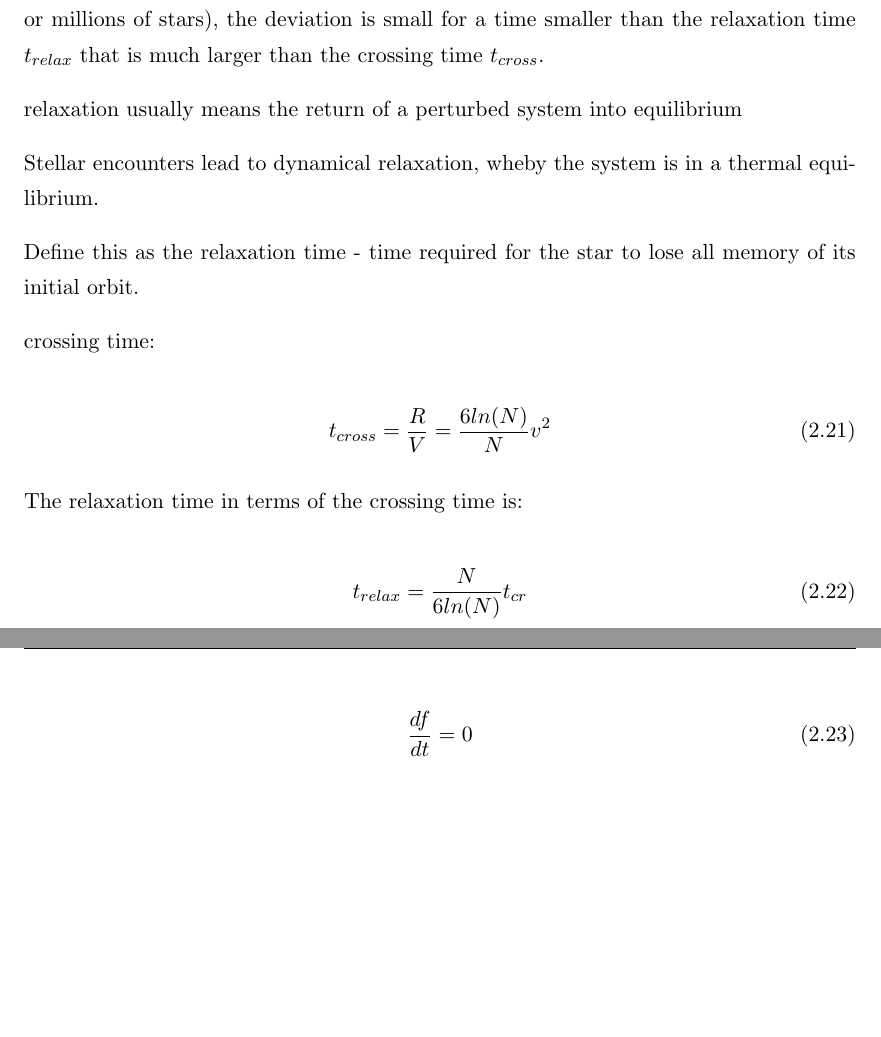
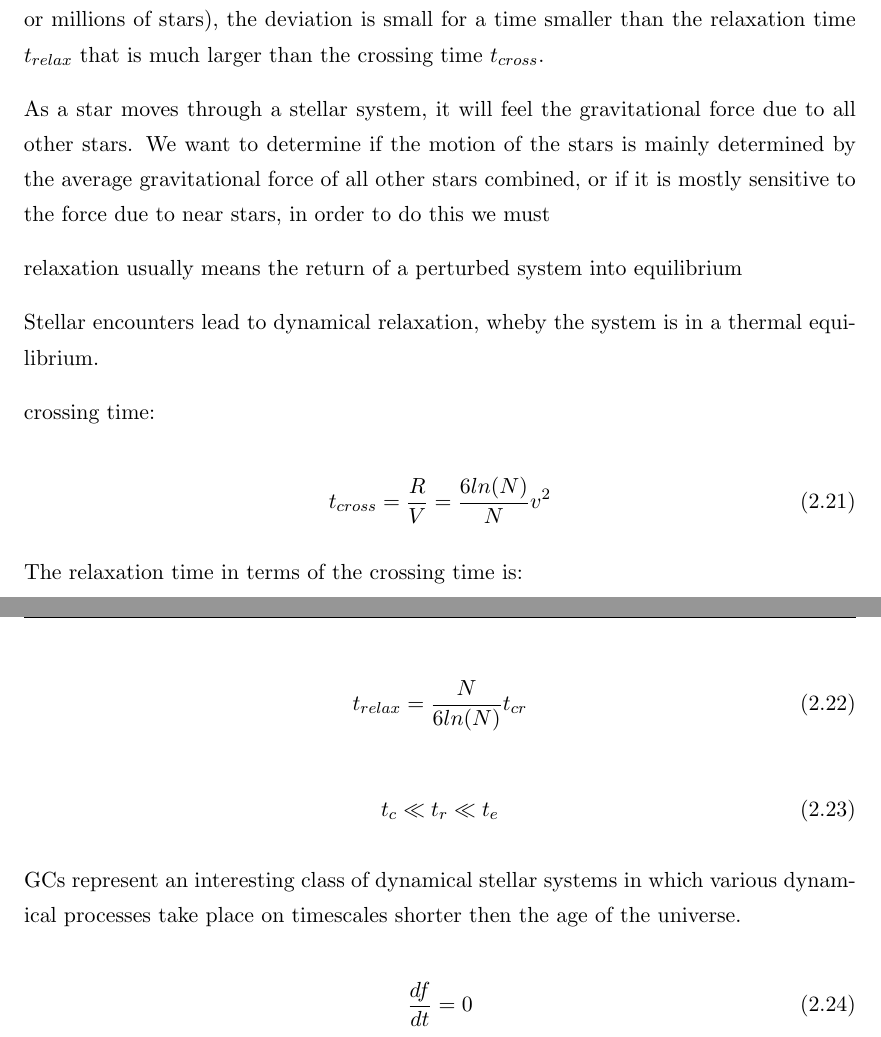
Before and after one commit to juancho9303/Mass-Modelling-of-Omega-Centauri, a LaTeX thesis (latex/Thesis.tex, which reads latex/Chapters/Chapter2.tex): two parts of pages 29 and 30 of 58, joined at a grey line, cut so that both start at the same text, the shorter picture padded with empty space. Compiled offline with pdfLaTeX.

Commit message:
crossing and relaxation times

```diff
--- a/latex/Chapters/Chapter2.tex
+++ b/latex/Chapters/Chapter2.tex
@@ -354,14 +354,12 @@ In the context of stellar systems, collision refers to any interaction between i
 
 One of the other approximations we make is that the orbits of stars in the system can be determined by assuming that the mass of the Globular Cluster is distributed smoothly in space, rather than concentrated in certain positions as point masses. The true orbits deviate significantly from this approximated model, but in systems with more than a few thousand stars like a globular cluster (that can easily reach hundreds of thousands or millions of stars), the deviation is small for a time smaller than the relaxation time $t_{relax}$ that is much larger than the crossing time $t_{cross}$.
 
+As a star moves through a stellar system, it will feel the gravitational force due to all other stars. We want to determine if the motion of the stars is mainly determined by the average gravitational force of all other stars combined, or if it is mostly sensitive to the force due to near stars, in order to do this we must
+
 relaxation usually means the return of a perturbed system into equilibrium
 
 Stellar encounters lead to dynamical relaxation, wheby
 the system is in a thermal equilibrium.
-
-Define this as
-the relaxation time - time required for the star to lose all memory
-of its initial orbit.
 
 crossing time:
 
@@ -374,6 +372,13 @@ The relaxation time in terms of the crossing time is:
 \begin{equation}
 t_{relax}=\frac{N}{6ln(N)}t_{cr}
 \end{equation}
+
+\begin{equation}
+t_{c}\ll t_{r}\ll t_{e}
+\end{equation}
+
+GCs represent an interesting class of dynamical stellar systems in which
+various dynamical processes take place on timescales shorter then the age of the universe.
 
 \begin{equation}
 \dfrac{df}{dt}=0
```
Also changed, not shown: 6 other files.
